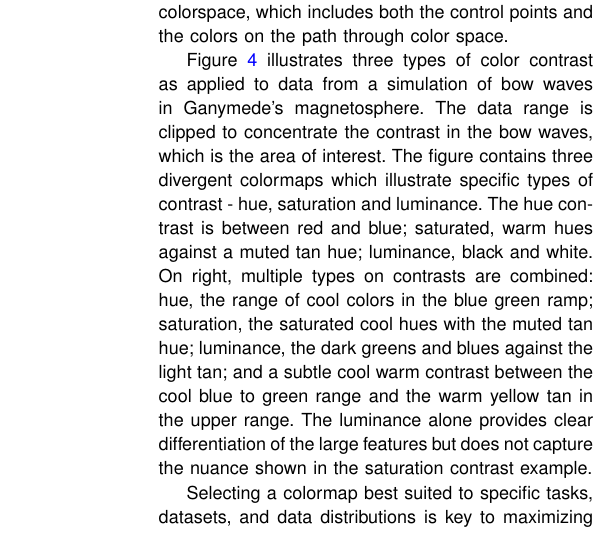
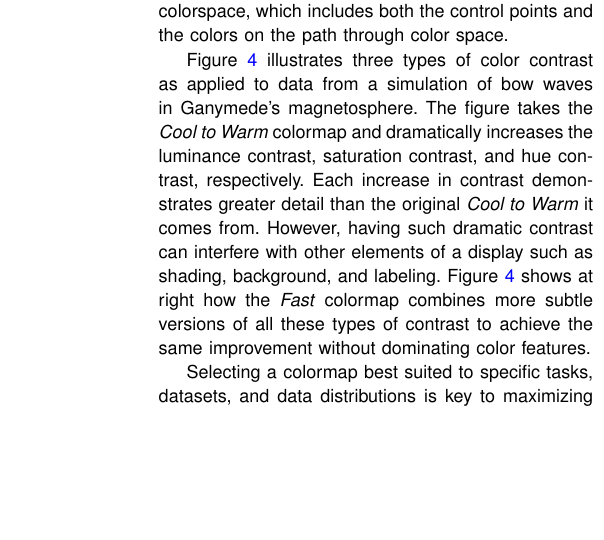
Before and after one commit to kmorel-papers/fast-paraview, a LaTeX paper (Fast_ParaView.tex): part of one column of page 4 of 14, cut so that both start at the same text, the shorter picture padded with empty space. Compiled offline with pdfLaTeX.

Commit message:
Edit discussion of contrast

```diff
--- a/Fast_ParaView.tex
+++ b/Fast_ParaView.tex
@@ -220,7 +220,16 @@ The remaining two are
 
 Colormaps translate data, not through the colors themselves, but through the \textit{contrast} between perceivable colors within the colormap. In discrete colormaps it is the contrast between the individual colors that reveals the data. Scalar colormaps are smooth ramps generated by selecting a set of control points and then interpolating between the control points in CIELAB colorspace. The discriminatory power in a colormap relies on the contrast across its entire path through colorspace, which includes both the control points and the colors on the path through color space.
 
-Figure~\ref{contrast} illustrates three types of color contrast as applied to data from a simulation of bow waves in Ganymede's magnetosphere. The data range is clipped to concentrate the contrast in the bow waves, which is the area of interest. The figure contains three divergent colormaps which illustrate specific types of contrast - hue, saturation and luminance. The hue contrast is between red and blue; saturated, warm hues against a muted tan hue; luminance, black and white. On right, multiple types on contrasts are combined: hue, the range of cool colors in the blue green ramp; saturation, the saturated cool hues with the muted tan hue; luminance, the dark greens and blues against the light tan; and a subtle cool warm contrast between the cool blue to green range and the warm yellow tan in the upper range. The luminance alone provides clear differentiation of the large features but does not capture the nuance shown in the saturation contrast example.
+Figure~\ref{contrast} illustrates three types of color contrast as applied to data from a simulation of bow waves in Ganymede's magnetosphere.
+%The data range is clipped to concentrate the contrast in the bow waves, which is the area of interest.
+%The figure contains three diverging colormaps to illustrate specific types of contrast: luminance, saturation, and hue.
+The figure takes the \coolwarm colormap and dramatically increases the luminance contrast, saturation contrast, and hue contrast, respectively.
+%The hue contrast is between red and blue; saturated, warm hues against a muted tan hue; luminance, black and white.
+%On right, multiple types on contrasts are combined: hue, the range of cool colors in the blue green ramp; saturation, the saturated cool hues with the muted tan hue; luminance, the dark greens and blues against the light tan; and a subtle cool warm contrast between the cool blue to green range and the warm yellow tan in the upper range.
+%The luminance alone provides clear differentiation of the large features but does not capture the nuance shown in the saturation contrast example.
+Each increase in contrast demonstrates greater detail than the original \coolwarm it comes from.
+However, having such dramatic contrast can interfere with other elements of a display such as shading, background, and labeling.
+Figure~\ref{contrast} shows at right how the \fast colormap combines more subtle versions of all these types of contrast to achieve the same improvement without dominating color features.
 
 %\km{I am thoroughly confused by this description. The description in the text does not match the description in the caption. Is this meant to say that the first image shows hue contrast, the second saturation contrast, etc.? If so, how is the left image not also showing, say, cool-warm contrast? Why is the third image (luminance contrast?) two solid colors but the others gradients?}
 
```
